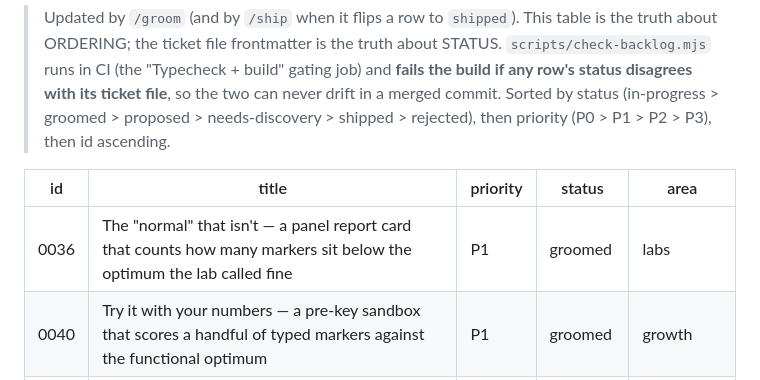
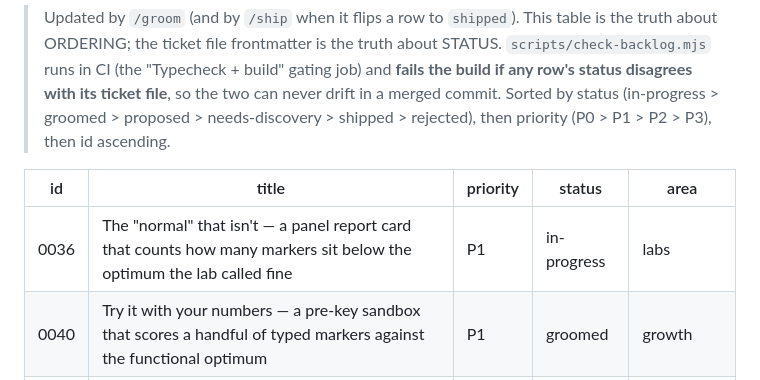
Before and after one commit to mutaaf/almanac, a Markdown page: docs/backlog/README.md, the part around the change. Drawn GitHub-style.

```diff
--- a/docs/backlog/README.md
+++ b/docs/backlog/README.md
@@ -59,7 +59,7 @@ owner: gtm-innovation
 
 | id | title | priority | status | area |
 |----|-------|----------|--------|------|
-| 0036 | The "normal" that isn't — a panel report card that counts how many markers sit below the optimum the lab called fine | P1 | groomed | labs |
+| 0036 | The "normal" that isn't — a panel report card that counts how many markers sit below the optimum the lab called fine | P1 | in-progress | labs |
 | 0040 | Try it with your numbers — a pre-key sandbox that scores a handful of typed markers against the functional optimum | P1 | groomed | growth |
 | 0041 | The days you kept — a quiet milestone the morning a run of consistent check-ins reaches 7, 30, or 100 | P1 | groomed | today |
 | 0022 | User-authored insight rules with citations — extend the engine the same way 0002 extended the markers | P2 | groomed | plan |
```
Also changed, not shown: docs/backlog/0036-the-normal-that-isnt.md (+17 -2 lines).
